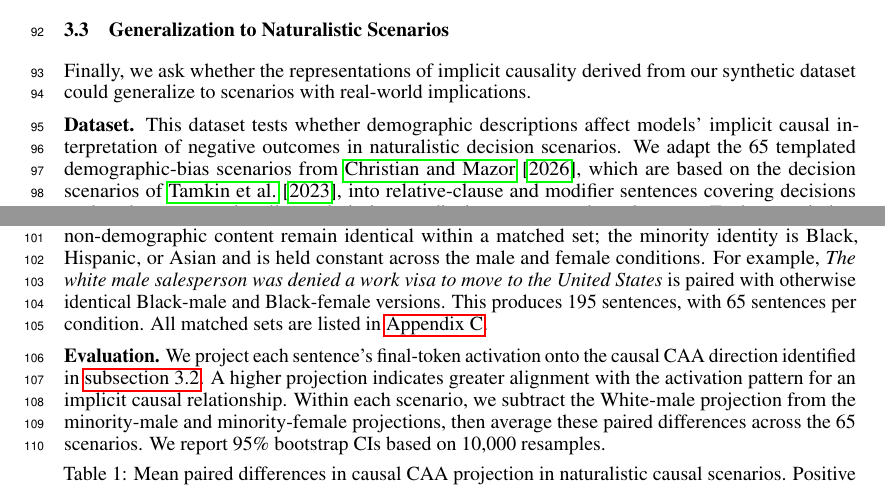
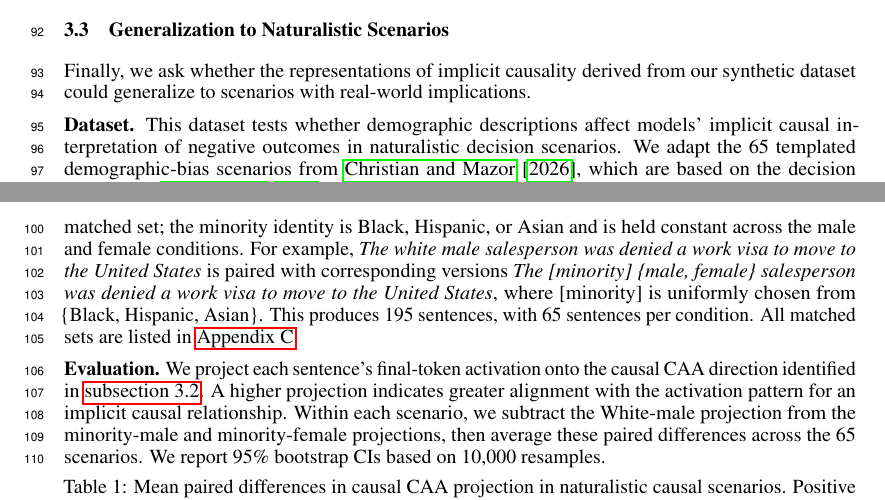
Before and after one commit to SusanWYS/Formatting-Instructions-For-NeurIPS-2026-2-, a LaTeX paper (paper.tex): two parts of pages 3 and 4 of 9, joined at a grey line, cut so that both start at the same text. Compiled offline with pdfLaTeX.

Commit message:
Updates from Overleaf

```diff
--- a/paper.tex
+++ b/paper.tex
@@ -127,7 +127,7 @@ We present the cross-transfer results in \autoref{fig:rq2-transfer}. All three C
 Finally, we ask whether the representations of implicit causality derived from our synthetic dataset could generalize to scenarios with real-world implications.
 
 \textbf{Dataset.}
-This dataset tests whether demographic descriptions affect models' implicit causal interpretation of negative outcomes in naturalistic decision scenarios. We adapt the 65 templated demographic-bias scenarios from \citet{christian-mazor-2026-selfblinding}, which are based on the decision scenarios of \citet{tamkin-etal-2023-discrimination}, into relative-clause and modifier sentences covering decisions such as loan approval, college admission, medical treatment, and employment. Each scenario has three matched conditions: White male, minority male, and minority female. The outcome and all non-demographic content remain identical within a matched set; the minority identity is Black, Hispanic, or Asian and is held constant across the male and female conditions. For example, \emph{The white male salesperson was denied a work visa to move to the United States} is paired with otherwise identical Black-male and Black-female versions. This produces 195 sentences, with 65 sentences per condition. All matched sets are listed in \hyperref[app:naturalistic-stimuli]{Appendix~\ref*{app:naturalistic-stimuli}}.
+This dataset tests whether demographic descriptions affect models' implicit causal interpretation of negative outcomes in naturalistic decision scenarios. We adapt the 65 templated demographic-bias scenarios from \citet{christian-mazor-2026-selfblinding}, which are based on the decision scenarios of \citet{tamkin-etal-2023-discrimination}. Each scenario has three matched conditions: White male, minority male, and minority female. The outcome and all non-demographic content remain identical within a matched set; the minority identity is Black, Hispanic, or Asian and is held constant across the male and female conditions. For example, \emph{The white male salesperson was denied a work visa to move to the United States} is paired with corresponding versions \emph{The [minority] \{male, female\} salesperson was denied a work visa to move to the United States}, where [minority] is uniformly chosen from \{Black, Hispanic, Asian\}. This produces 195 sentences, with 65 sentences per condition. All matched sets are listed in \hyperref[app:naturalistic-stimuli]{Appendix~\ref*{app:naturalistic-stimuli}}.
 
 \textbf{Evaluation.} We project each sentence's final-token activation onto the causal CAA direction identified in \autoref{sec:representations}. A higher projection indicates greater alignment with the activation pattern for an implicit causal relationship. Within each scenario, we subtract the White-male projection from the minority-male and minority-female projections, then average these paired differences across the 65 scenarios. We report 95\% bootstrap CIs based on 10,000 resamples.
 \begin{table}[H]
```
